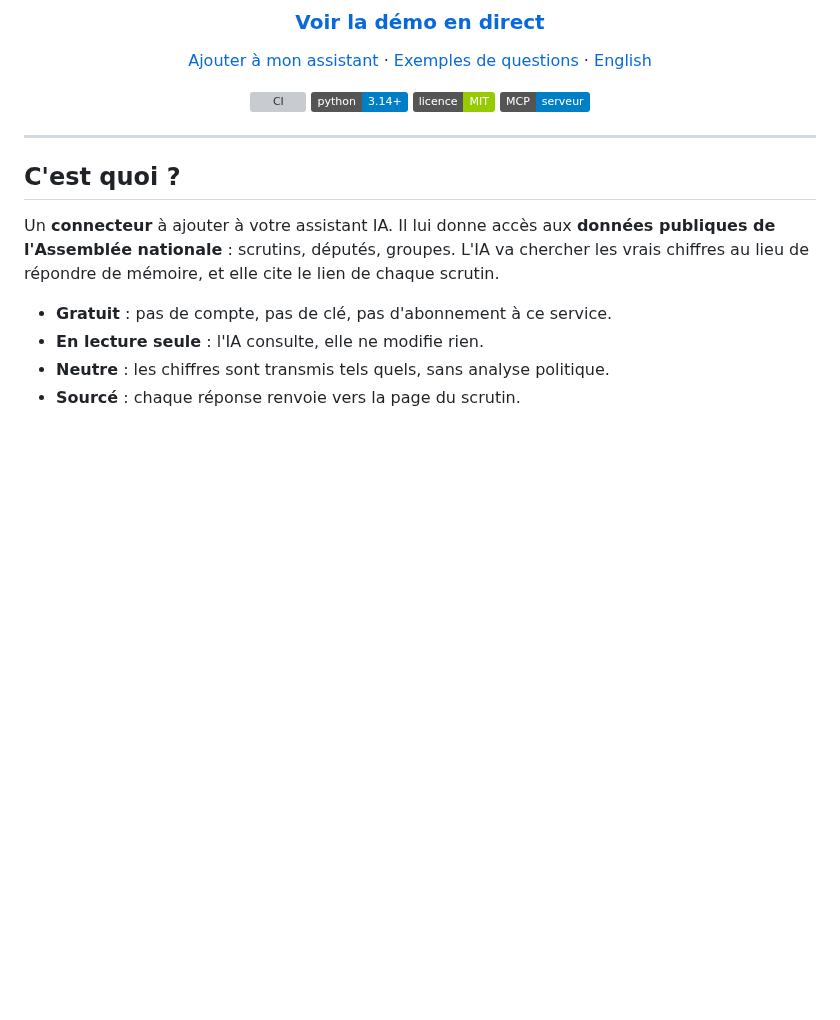
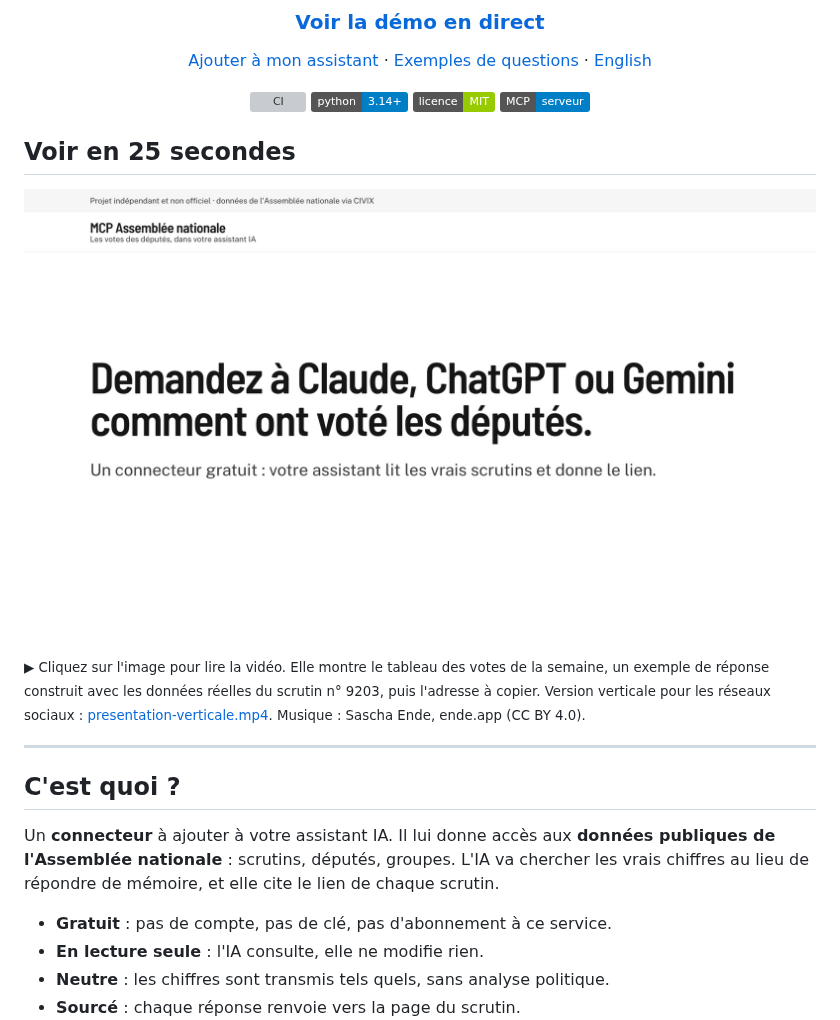
Before and after one commit to Toumi-Elyes/mcp-assemblee-nationale, a Markdown page: README.md, the part around the change. Drawn GitHub-style; pictures changed too: docs/video-presentation.jpg (added); badges without logos; blank space fills up the shorter version; grey boxes are pictures that could not be loaded.

Commit message:
feat: ajoute les vidéos de présentation sur la landing et le readme

```diff
--- a/README.md
+++ b/README.md
@@ -17,6 +17,12 @@ Gratuit, en français, avec les sources.
 [![MCP](https://img.shields.io/badge/MCP-serveur-informational)](https://modelcontextprotocol.io)
 
 </div>
+
+## Voir en 25 secondes
+
+<a href="https://github.com/Toumi-Elyes/mcp-assemblee-nationale/blob/main/web/public/video/presentation.mp4"><img src="docs/video-presentation.jpg" alt="Vidéo de présentation : demandez à Claude, ChatGPT ou Gemini comment ont voté les députés (cliquer pour lire)" width="100%"></a>
+
+<sub>▶ Cliquez sur l'image pour lire la vidéo. Elle montre le tableau des votes de la semaine, un exemple de réponse construit avec les données réelles du scrutin n° 9203, puis l'adresse à copier. Version verticale pour les réseaux sociaux : <a href="https://github.com/Toumi-Elyes/mcp-assemblee-nationale/blob/main/web/public/video/presentation-verticale.mp4">presentation-verticale.mp4</a>. Musique : Sascha Ende, ende.app (CC BY 4.0).</sub>
 
 ---
 
```
Also changed, not shown: 11 other files.
